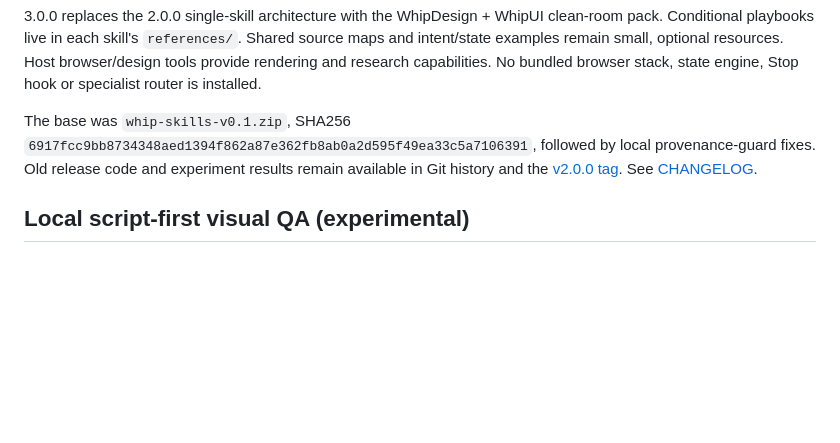
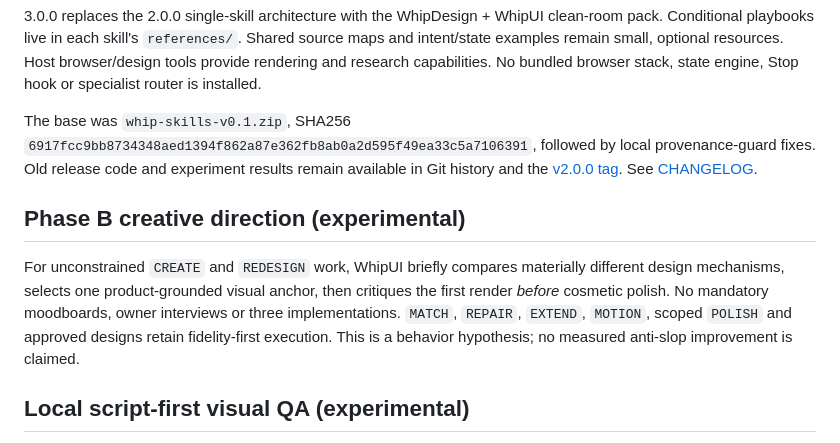
Before and after one commit to VVeb1250/WhipUI, a Markdown page: README.md, the part around the change. GitHub-like rendering; blank space fills up the shorter version.

Commit message:
docs(creative): add Phase B evaluation and behavior boundary

```diff
--- a/README.md
+++ b/README.md
@@ -62,6 +62,10 @@ Copy `whip-design`, `whip-ui` and `shared` together into the host's skills direc
 
 The base was `whip-skills-v0.1.zip`, SHA256 `6917fcc9bb8734348aed1394f862a87e362fb8ab0a2d595f49ea33c5a7106391`, followed by local provenance-guard fixes. Old release code and experiment results remain available in Git history and the [v2.0.0 tag](https://github.com/VVeb1250/WhipUI/tree/v2.0.0). See [CHANGELOG](CHANGELOG.md).
 
+## Phase B creative direction (experimental)
+
+For unconstrained `CREATE` and `REDESIGN` work, WhipUI briefly compares materially different design mechanisms, selects one product-grounded visual anchor, then critiques the first render *before* cosmetic polish. No mandatory moodboards, owner interviews or three implementations. `MATCH`, `REPAIR`, `EXTEND`, `MOTION`, scoped `POLISH` and approved designs retain fidelity-first execution. This is a behavior hypothesis; no measured anti-slop improvement is claimed.
+
 ## Local script-first visual QA (experimental)
 
 For a frontend project with Playwright and Chromium already installed, run the bundled tool from the project directory. It never auto-installs packages and only connects to loopback URLs:
```
